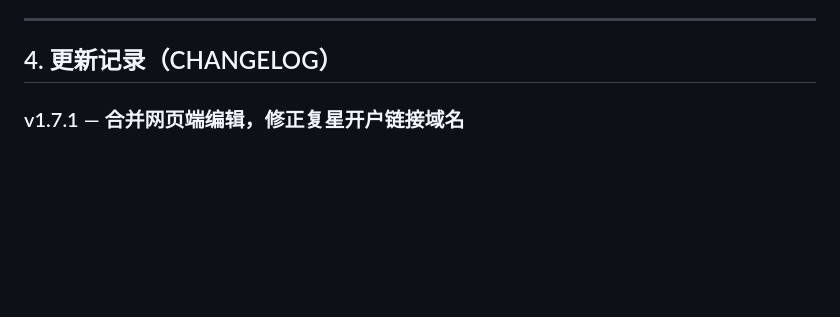
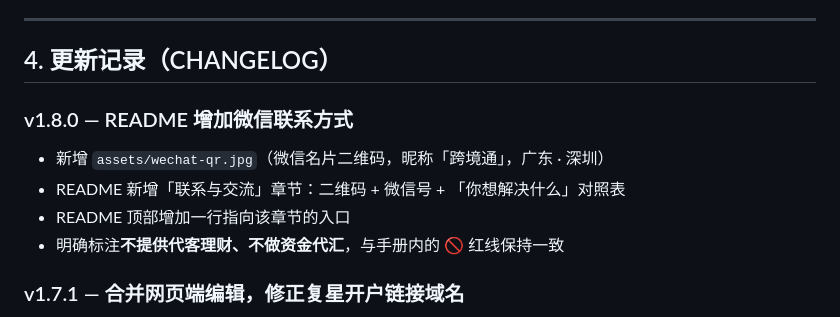
Before and after one commit to hua-hero-one/mainland-hk-us-stock-handbook, a Markdown page: docs/12-sources.md, the part around the change. Drawn GitHub-style; blank space fills up the shorter version.

```diff
--- a/docs/12-sources.md
+++ b/docs/12-sources.md
@@ -124,6 +124,13 @@
 ---
 
 ## 4. 更新记录（CHANGELOG）
+
+### v1.8.0 — README 增加微信联系方式
+
+- 新增 `assets/wechat-qr.jpg`（微信名片二维码，昵称「跨境通」，广东 · 深圳）
+- README 新增「联系与交流」章节：二维码 + 微信号 + 「你想解决什么」对照表
+- README 顶部增加一行指向该章节的入口
+- 明确标注**不提供代客理财、不做资金代汇**，与手册内的 🚫 红线保持一致
 
 ### v1.7.1 — 合并网页端编辑，修正复星开户链接域名
 
```
Also changed, not shown: README.md (+22 -2 lines), assets/wechat-qr.jpg (added).
